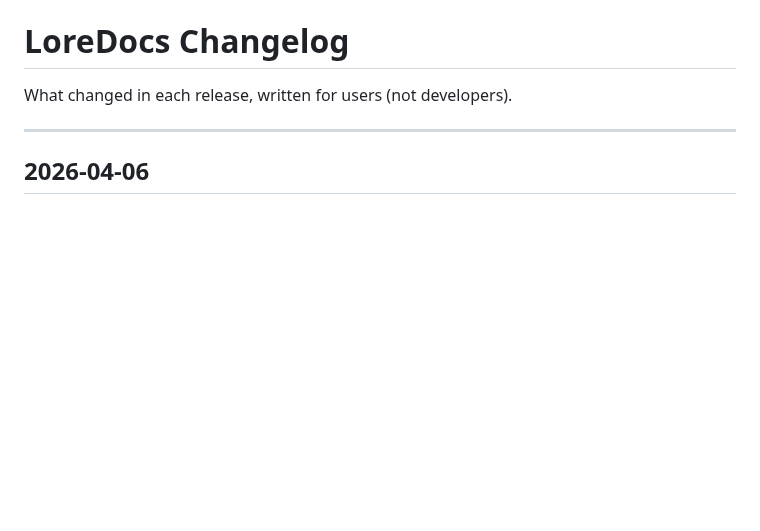
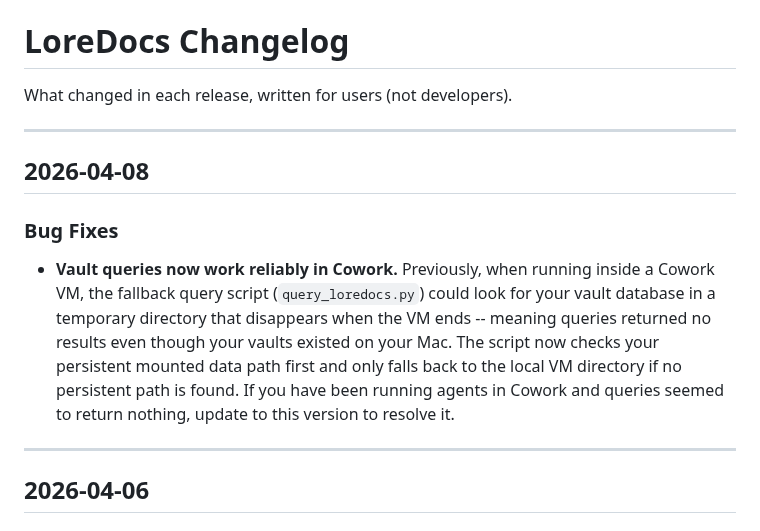
Before and after one commit to labyrinth-analytics/loredocs, a Markdown page: docs/CHANGELOG.md, the part around the change. Drawn GitHub-style; blank space fills up the shorter version.

Commit message:
docs(loreconvo,loredocs): 2026-04-08 changelog -- Cowork DB discovery fix

```diff
--- a/docs/CHANGELOG.md
+++ b/docs/CHANGELOG.md
@@ -1,6 +1,14 @@
 # LoreDocs Changelog
 
 What changed in each release, written for users (not developers).
+
+---
+
+## 2026-04-08
+
+### Bug Fixes
+
+- **Vault queries now work reliably in Cowork.** Previously, when running inside a Cowork VM, the fallback query script (`query_loredocs.py`) could look for your vault database in a temporary directory that disappears when the VM ends -- meaning queries returned no results even though your vaults existed on your Mac. The script now checks your persistent mounted data path first and only falls back to the local VM directory if no persistent path is found. If you have been running agents in Cowork and queries seemed to return nothing, update to this version to resolve it.
 
 ---
 
```
